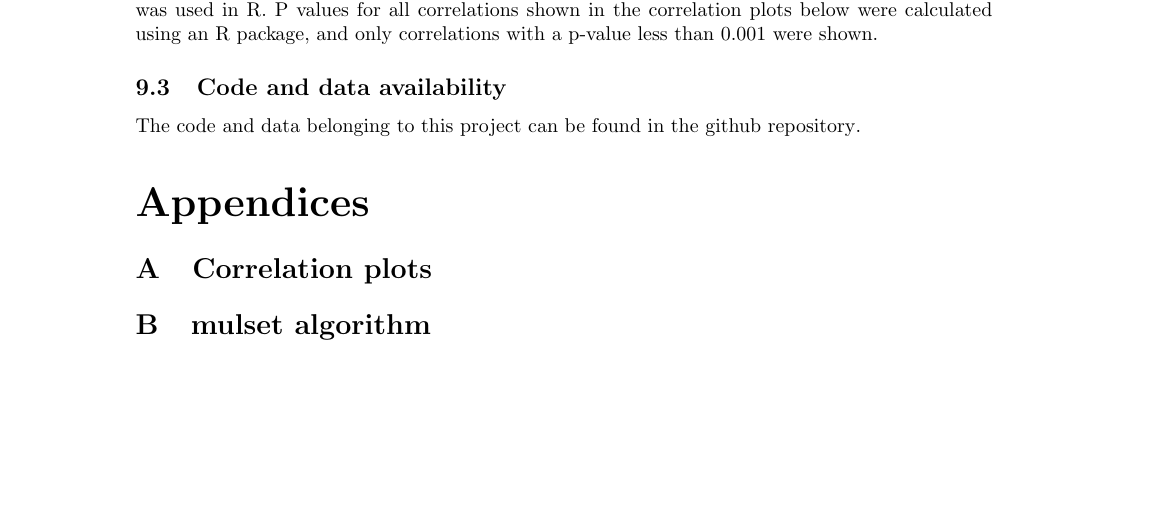
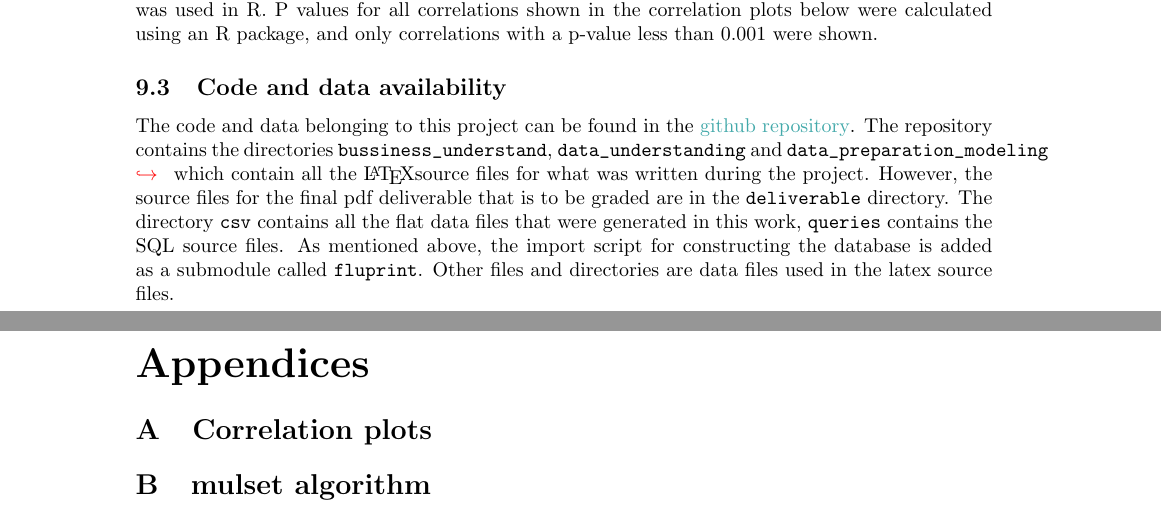
Before and after one commit to Vinkage/fluprint_exploration, a LaTeX document (deliverable/main.tex): part of page 29 of 35 before the commit and two parts of pages 29 and 30 of 35 after it, the two joined at a grey line, cut so that both start at the same text, the shorter picture padded with empty space. Compiled offline with pdfLaTeX.

Commit message:
changed symlinks

```diff
--- a/deliverable/main.tex
+++ b/deliverable/main.tex
@@ -1137,7 +1137,12 @@ P values for all correlations shown in the correlation plots below were calculat
 
 \subsection{Code and data availability}
 
-The code and data belonging to this project can be found in the \href{}{github repository}.
+The code and data belonging to this project can be found in the \href{https://github.com/Vinkage/fluprint_exploration}{github repository}.
+The repository contains the directories \lstinline{bussiness_understand}, \lstinline{data_understanding} and \lstinline{data_preparation_modeling} which contain all the \LaTeX source files for what was written during the project.
+However, the source files for the final pdf deliverable that is to be graded are in the \lstinline{deliverable} directory.
+The directory \lstinline{csv} contains all the flat data files that were generated in this work, \lstinline{queries} contains the SQL source files.
+As mentioned above, the import script for constructing the database is added as a submodule called \lstinline{fluprint}.
+Other files and directories are data files used in the latex source files.
 
 \printbibliography
 
```
Also changed, not shown: data_preparation_modeling/main.pdf (renamed from data_preparation/main.pdf), data_preparation_modeling/main.tex (renamed from data_preparation/main.tex), 17 other files.
